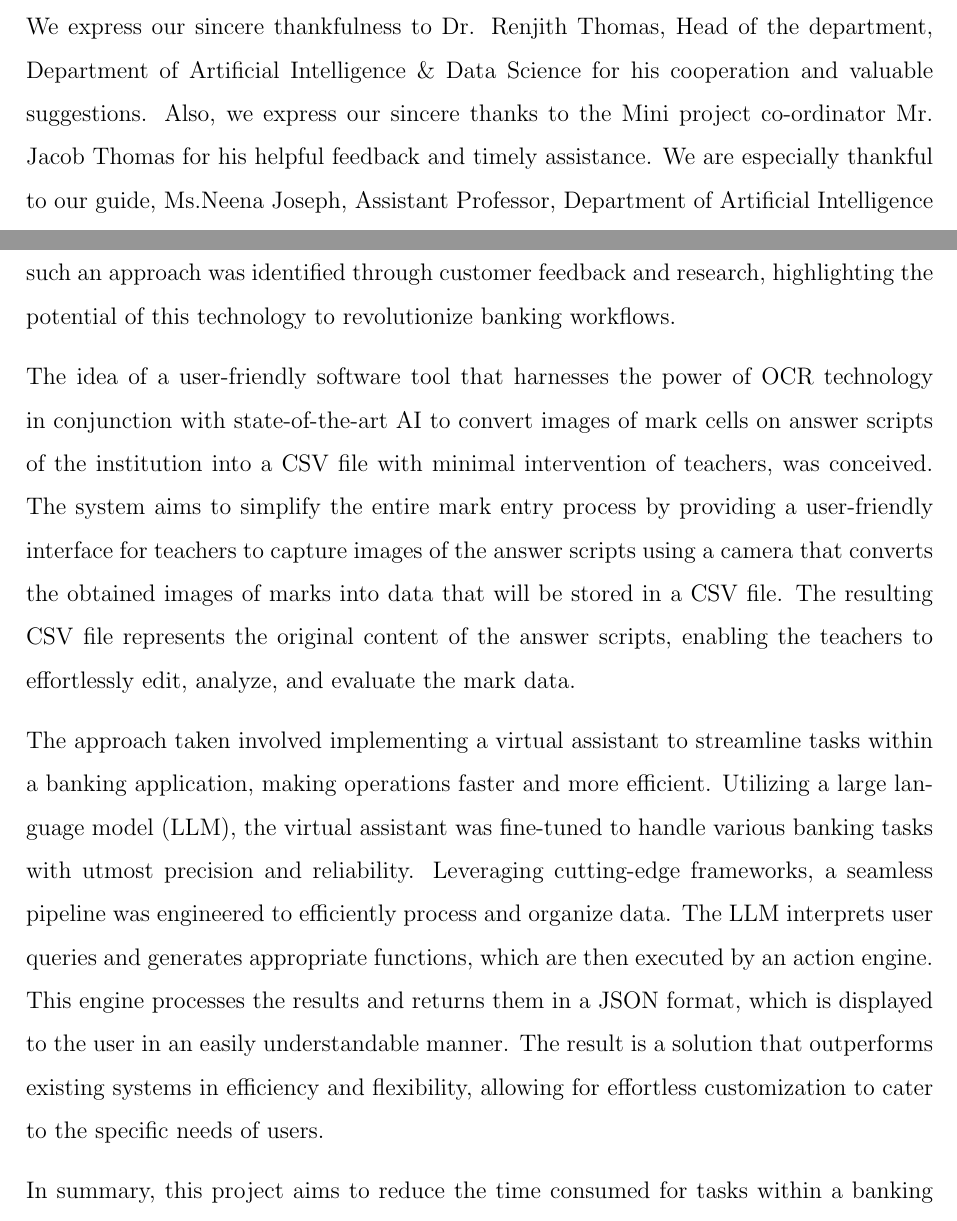
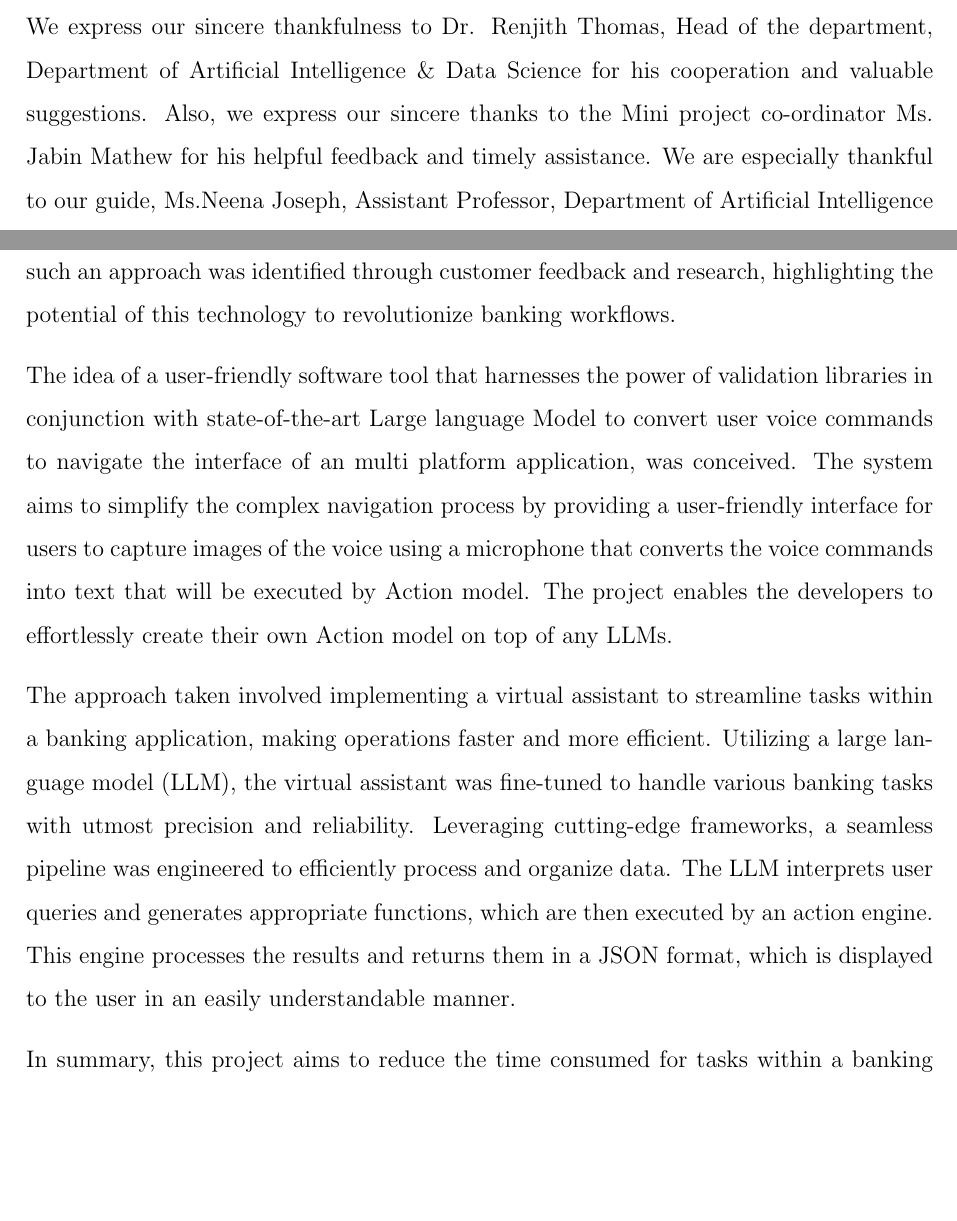
Before and after one commit to rajatsandeepsen/MINI-PROJECT, a LaTeX thesis (src/thesis.tex, which reads src/frontpage.tex): two parts of pages 3 and 4 of 44 before the commit and two parts of pages 3 and 4 of 43 after it, joined at a grey line, cut so that both start at the same text, the shorter picture padded with empty space. Compiled offline with pdfLaTeX.

Commit message:
Final Submittion

```diff
--- a/src/frontpage.tex
+++ b/src/frontpage.tex
@@ -105,7 +105,7 @@ Date\hspace{0.25 cm}: 14-06-2024 \hspace{7.7 cm} Department of AD
   \vspace*{1cm}
   \textbf{\large Acknowledgement}
 \end{center}
-We wish to record our indebtedness and thankfulness to all who helped us complete this Mini Project work titled Voice command user navigation system. We would like to convey our special gratitude to Dr.~V.P. Devassia, Principal, SJCET, Palai, for the facilities. We express our sincere thankfulness to Dr. Renjith Thomas, Head of the department, Department of Artificial Intelligence \& Data Science for his cooperation and valuable suggestions. Also, we express our sincere thanks to the Mini project co-ordinator Mr. Jacob Thomas for his helpful feedback and timely assistance.
+We wish to record our indebtedness and thankfulness to all who helped us complete this Mini Project work titled Voice command user navigation system. We would like to convey our special gratitude to Dr.~V.P. Devassia, Principal, SJCET, Palai, for the facilities. We express our sincere thankfulness to Dr. Renjith Thomas, Head of the department, Department of Artificial Intelligence \& Data Science for his cooperation and valuable suggestions. Also, we express our sincere thanks to the Mini project co-ordinator Ms. Jabin Mathew for his helpful feedback and timely assistance.
 We are especially thankful to our guide, Ms.Neena Joseph, Assistant Professor, Department of Artificial Intelligence \& Data Science for giving us valuable suggestions and critical inputs through guidance and support.
  \\
 \begin{flushright}
@@ -129,11 +129,11 @@ The project focuses on developing a virtual assistant to streamline various task
 
 \vspace{3mm}
 
-\noindent The idea of a user-friendly software tool that harnesses the power of OCR technology in conjunction with state-of-the-art AI to convert images of mark cells on answer scripts of the institution into a CSV file with minimal intervention of teachers, was conceived. The system aims to simplify the entire mark entry process by providing a user-friendly interface for teachers to capture images of the answer scripts using a camera that converts the obtained images of marks into data that will be stored in a CSV file. The resulting CSV file represents the original content of the answer scripts, enabling the teachers to effortlessly edit, analyze, and evaluate the mark data.
+\noindent The idea of a user-friendly software tool that harnesses the power of validation libraries in conjunction with state-of-the-art Large language Model to convert user voice commands to navigate the interface of an multi platform application, was conceived. The system aims to simplify the complex navigation process by providing a user-friendly interface for users to capture images of the voice using a microphone that converts the voice commands into text that will be executed by Action model. The project enables the developers to effortlessly create their own Action model on top of any LLMs.
 
 \vspace{3mm}
 
-\noindent The approach taken involved implementing a virtual assistant to streamline tasks within a banking application, making operations faster and more efficient. Utilizing a large language model (LLM), the virtual assistant was fine-tuned to handle various banking tasks with utmost precision and reliability. Leveraging cutting-edge frameworks, a seamless pipeline was engineered to efficiently process and organize data. The LLM interprets user queries and generates appropriate functions, which are then executed by an action engine. This engine processes the results and returns them in a JSON format, which is displayed to the user in an easily understandable manner. The result is a solution that outperforms existing systems in efficiency and flexibility, allowing for effortless customization to cater to the specific needs of users.
+\noindent The approach taken involved implementing a virtual assistant to streamline tasks within a banking application, making operations faster and more efficient. Utilizing a large language model (LLM), the virtual assistant was fine-tuned to handle various banking tasks with utmost precision and reliability. Leveraging cutting-edge frameworks, a seamless pipeline was engineered to efficiently process and organize data. The LLM interprets user queries and generates appropriate functions, which are then executed by an action engine. This engine processes the results and returns them in a JSON format, which is displayed to the user in an easily understandable manner.
 
 \vspace{3mm}
 
```
Also changed, not shown: src/chapter3.tex (+0 -2 lines), src/frontpage.tex (6 more changed lines).
